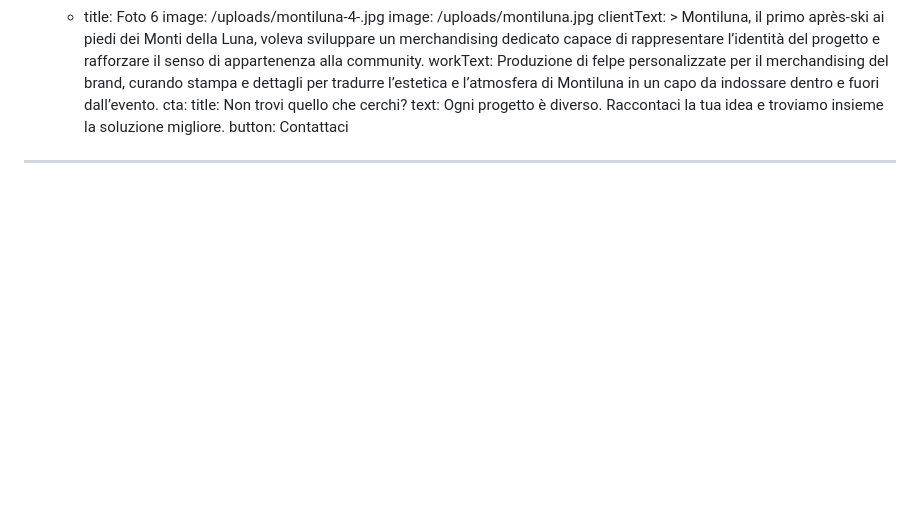
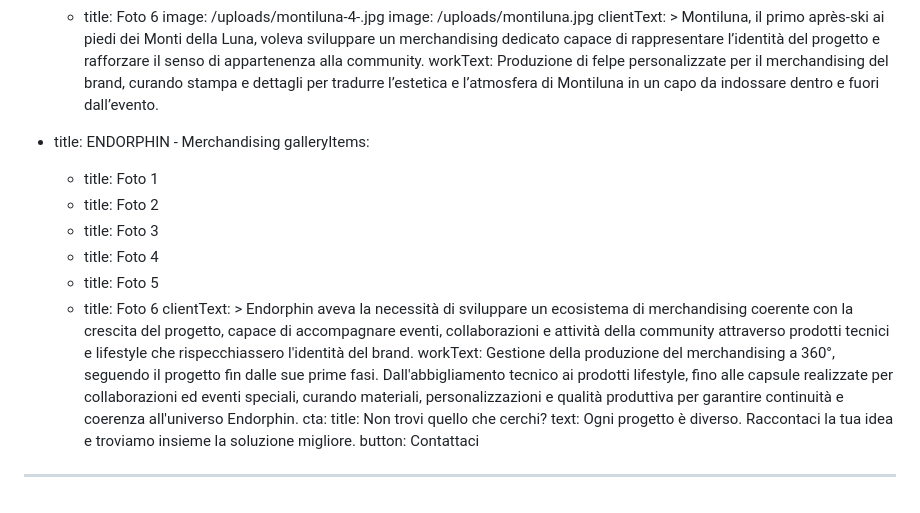
Before and after one commit to gersonvazzaz/dart-production, a Markdown page: content/progetti-stampa.md, the part around the change. GitHub-like rendering; blank space fills up the shorter version.

Commit message:
Update Progetti “progetti-stampa”

```diff
--- a/content/progetti-stampa.md
+++ b/content/progetti-stampa.md
@@ -81,6 +81,24 @@ items:
     workText: Produzione di felpe personalizzate per il merchandising del brand,
       curando stampa e dettagli per tradurre l’estetica e l’atmosfera di
       Montiluna in un capo da indossare dentro e fuori dall’evento.
+  - title: ENDORPHIN - Merchandising
+    galleryItems:
+      - title: Foto 1
+      - title: Foto 2
+      - title: Foto 3
+      - title: Foto 4
+      - title: Foto 5
+      - title: Foto 6
+    clientText: >
+      Endorphin aveva la necessità di sviluppare un ecosistema di merchandising
+      coerente con la crescita del progetto, capace di accompagnare eventi,
+      collaborazioni e attività della community attraverso prodotti tecnici e
+      lifestyle che rispecchiassero l'identità del brand.
+    workText: Gestione della produzione del merchandising a 360°, seguendo il
+      progetto fin dalle sue prime fasi. Dall'abbigliamento tecnico ai prodotti
+      lifestyle, fino alle capsule realizzate per collaborazioni ed eventi
+      speciali, curando materiali, personalizzazioni e qualità produttiva per
+      garantire continuità e coerenza all'universo Endorphin.
 cta:
   title: Non trovi quello che cerchi?
   text: Ogni progetto è diverso. Raccontaci la tua idea e troviamo insieme la
```
